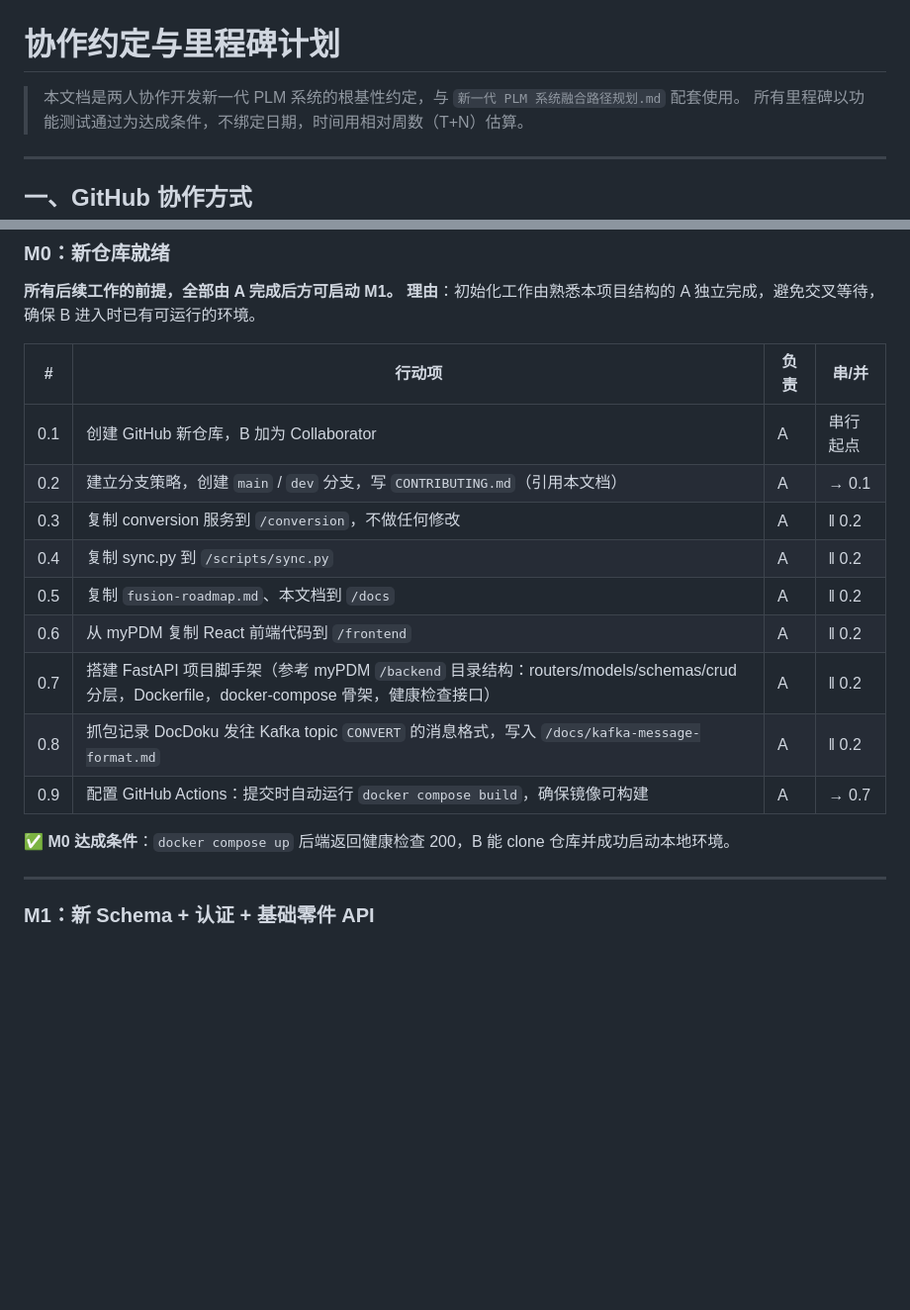
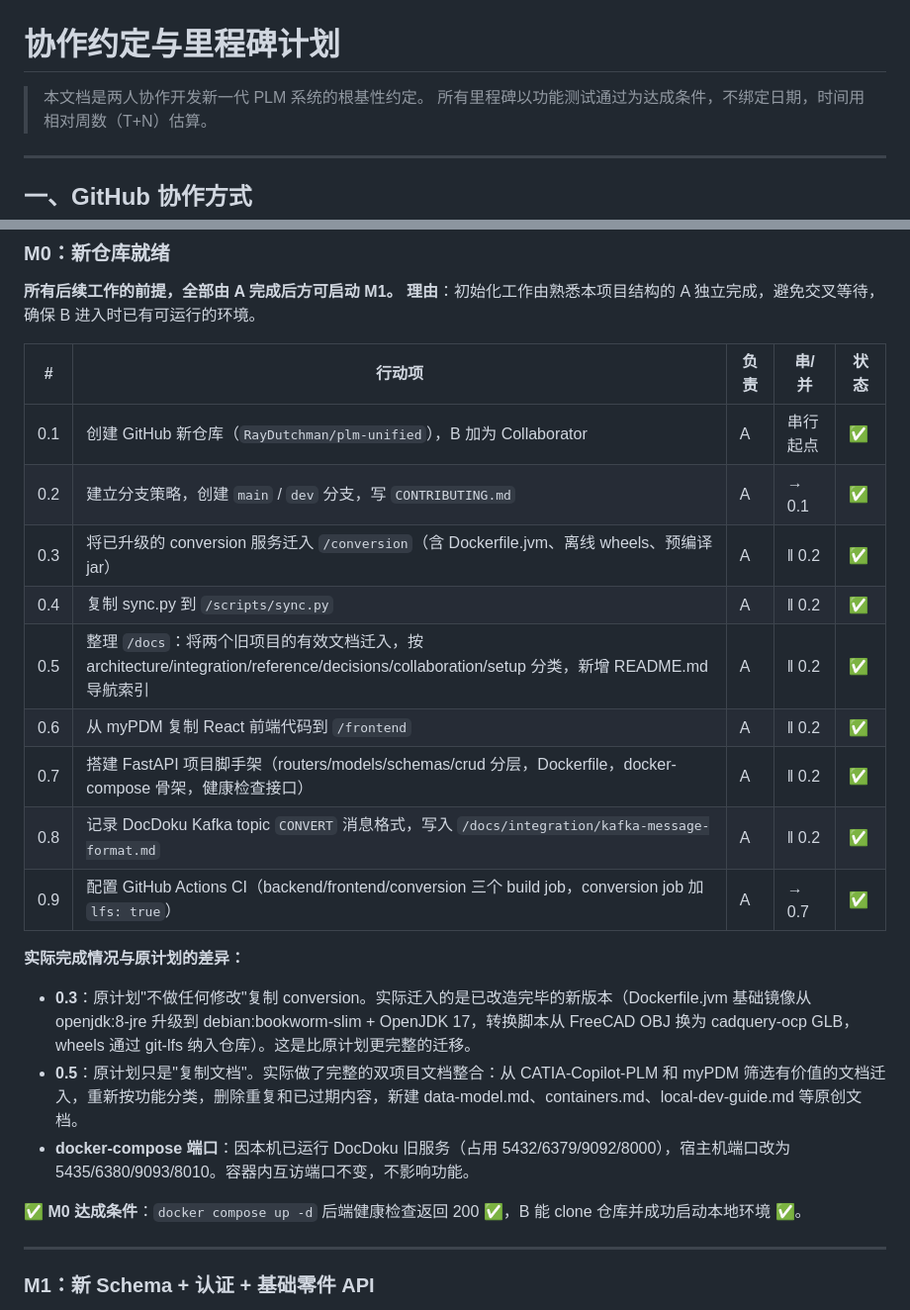
Before and after one commit to RayDutchman/plm-unified, a Markdown page: docs/collaboration/milestones.md, 2 parts joined by grey strips. Shown at 99% size. GitHub-like rendering; blank space fills up the shorter version.

Commit message:
docs(m0): update milestones.md with M0 actual completion status
- Add status column to M0 table (all ✅)
- Clarify 0.3: conversion was upgraded (not unchanged copy)
- Clarify 0.5: full docs reorganization, not just file copy
- Note docker-compose port remapping due to existing DocDoku services
- Fix outdated reference to deleted fusion-roadmap.md

```diff
--- a/docs/collaboration/milestones.md
+++ b/docs/collaboration/milestones.md
@@ -1,6 +1,6 @@
 # 协作约定与里程碑计划
 
-> 本文档是两人协作开发新一代 PLM 系统的根基性约定，与 `新一代 PLM 系统融合路径规划.md` 配套使用。
+> 本文档是两人协作开发新一代 PLM 系统的根基性约定。
 > 所有里程碑以功能测试通过为达成条件，不绑定日期，时间用相对周数（T+N）估算。
 
 ---
@@ -136,19 +136,25 @@ feat(part-api): 实现签入签出状态机
 **所有后续工作的前提，全部由 A 完成后方可启动 M1。**
 **理由**：初始化工作由熟悉本项目结构的 A 独立完成，避免交叉等待，确保 B 进入时已有可运行的环境。
 
-| # | 行动项 | 负责 | 串/并 |
-|---|---|---|---|
-| 0.1 | 创建 GitHub 新仓库，B 加为 Collaborator | A | 串行起点 |
-| 0.2 | 建立分支策略，创建 `main` / `dev` 分支，写 `CONTRIBUTING.md`（引用本文档） | A | → 0.1 |
-| 0.3 | 复制 conversion 服务到 `/conversion`，不做任何修改 | A | ‖ 0.2 |
-| 0.4 | 复制 sync.py 到 `/scripts/sync.py` | A | ‖ 0.2 |
-| 0.5 | 复制 `fusion-roadmap.md`、本文档到 `/docs` | A | ‖ 0.2 |
-| 0.6 | 从 myPDM 复制 React 前端代码到 `/frontend` | A | ‖ 0.2 |
-| 0.7 | 搭建 FastAPI 项目脚手架（参考 myPDM `/backend` 目录结构：routers/models/schemas/crud 分层，Dockerfile，docker-compose 骨架，健康检查接口） | A | ‖ 0.2 |
-| 0.8 | 抓包记录 DocDoku 发往 Kafka topic `CONVERT` 的消息格式，写入 `/docs/kafka-message-format.md` | A | ‖ 0.2 |
-| 0.9 | 配置 GitHub Actions：提交时自动运行 `docker compose build`，确保镜像可构建 | A | → 0.7 |
+| # | 行动项 | 负责 | 串/并 | 状态 |
+|---|---|---|---|---|
+| 0.1 | 创建 GitHub 新仓库（`RayDutchman/plm-unified`），B 加为 Collaborator | A | 串行起点 | ✅ |
+| 0.2 | 建立分支策略，创建 `main` / `dev` 分支，写 `CONTRIBUTING.md` | A | → 0.1 | ✅ |
+| 0.3 | 将已升级的 conversion 服务迁入 `/conversion`（含 Dockerfile.jvm、离线 wheels、预编译 jar） | A | ‖ 0.2 | ✅ |
+| 0.4 | 复制 sync.py 到 `/scripts/sync.py` | A | ‖ 0.2 | ✅ |
+| 0.5 | 整理 `/docs`：将两个旧项目的有效文档迁入，按 architecture/integration/reference/decisions/collaboration/setup 分类，新增 README.md 导航索引 | A | ‖ 0.2 | ✅ |
+| 0.6 | 从 myPDM 复制 React 前端代码到 `/frontend` | A | ‖ 0.2 | ✅ |
+| 0.7 | 搭建 FastAPI 项目脚手架（routers/models/schemas/crud 分层，Dockerfile，docker-compose 骨架，健康检查接口） | A | ‖ 0.2 | ✅ |
+| 0.8 | 记录 DocDoku Kafka topic `CONVERT` 消息格式，写入 `/docs/integration/kafka-message-format.md` | A | ‖ 0.2 | ✅ |
+| 0.9 | 配置 GitHub Actions CI（backend/frontend/conversion 三个 build job，conversion job 加 `lfs: true`） | A | → 0.7 | ✅ |
 
-**✅ M0 达成条件**：`docker compose up` 后端返回健康检查 200，B 能 clone 仓库并成功启动本地环境。
+**实际完成情况与原计划的差异：**
+
+- **0.3**：原计划"不做任何修改"复制 conversion。实际迁入的是已改造完毕的新版本（Dockerfile.jvm 基础镜像从 openjdk:8-jre 升级到 debian:bookworm-slim + OpenJDK 17，转换脚本从 FreeCAD OBJ 换为 cadquery-ocp GLB，wheels 通过 git-lfs 纳入仓库）。这是比原计划更完整的迁移。
+- **0.5**：原计划只是"复制文档"。实际做了完整的双项目文档整合：从 CATIA-Copilot-PLM 和 myPDM 筛选有价值的文档迁入，重新按功能分类，删除重复和已过期内容，新建 data-model.md、containers.md、local-dev-guide.md 等原创文档。
+- **docker-compose 端口**：因本机已运行 DocDoku 旧服务（占用 5432/6379/9092/8000），宿主机端口改为 5435/6380/9093/8010。容器内互访端口不变，不影响功能。
+
+**✅ M0 达成条件**：`docker compose up -d` 后端健康检查返回 200 ✅，B 能 clone 仓库并成功启动本地环境 ✅。
 
 ---
 
```
